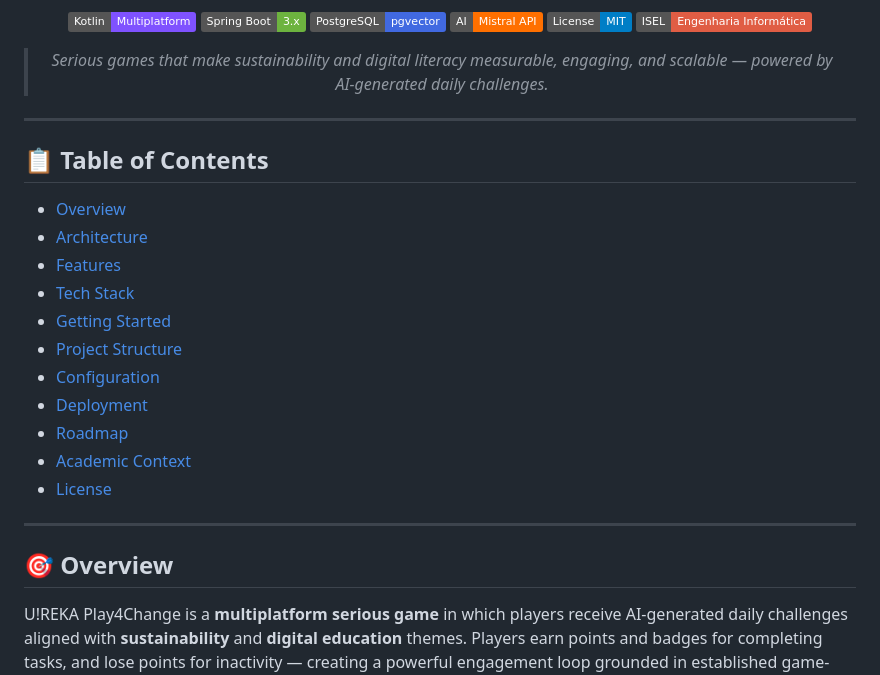
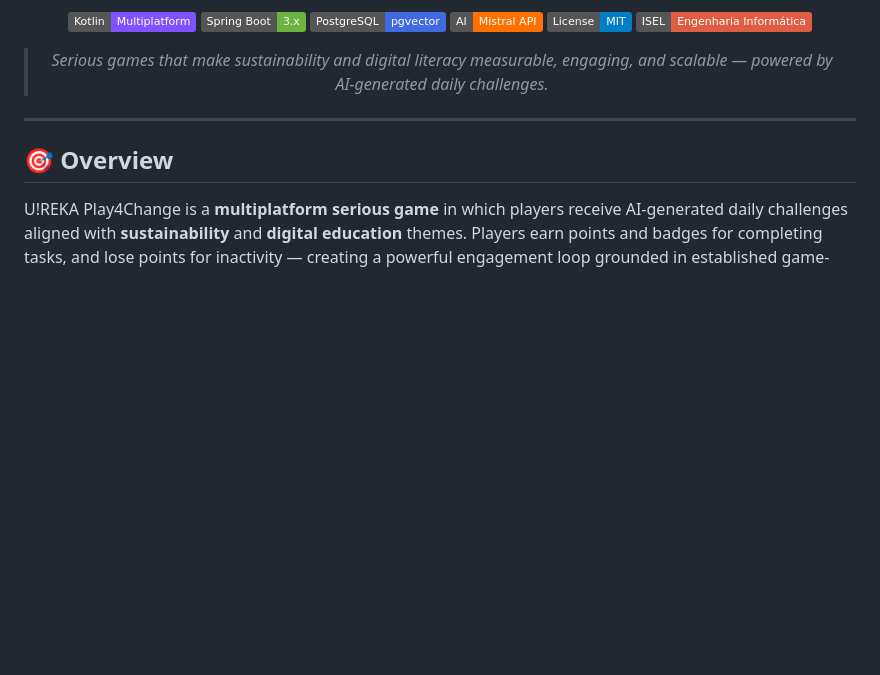
Before and after one commit to UREKA-Play4Change/play4change-core, a Markdown page: README.md, the part around one of its changes. Rendered like a GitHub page; badges without logos; blank space fills up the shorter version.

```diff
--- a/README.md
+++ b/README.md
@@ -16,22 +16,6 @@
 > *Serious games that make sustainability and digital literacy measurable, engaging, and scalable — powered by AI-generated daily challenges.*
 
 </div>
-
----
-
-## 📋 Table of Contents
-
-- [Overview](#-overview)
-- [Architecture](#-architecture)
-- [Features](#-features)
-- [Tech Stack](#-tech-stack)
-- [Getting Started](#-getting-started)
-- [Project Structure](#-project-structure)
-- [Configuration](#-configuration)
-- [Deployment](#-deployment)
-- [Roadmap](#-roadmap)
-- [Academic Context](#-academic-context)
-- [License](#-license)
 
 ---
 
```
Also changed, not shown: other parts of README.md (+1 -36 lines).
